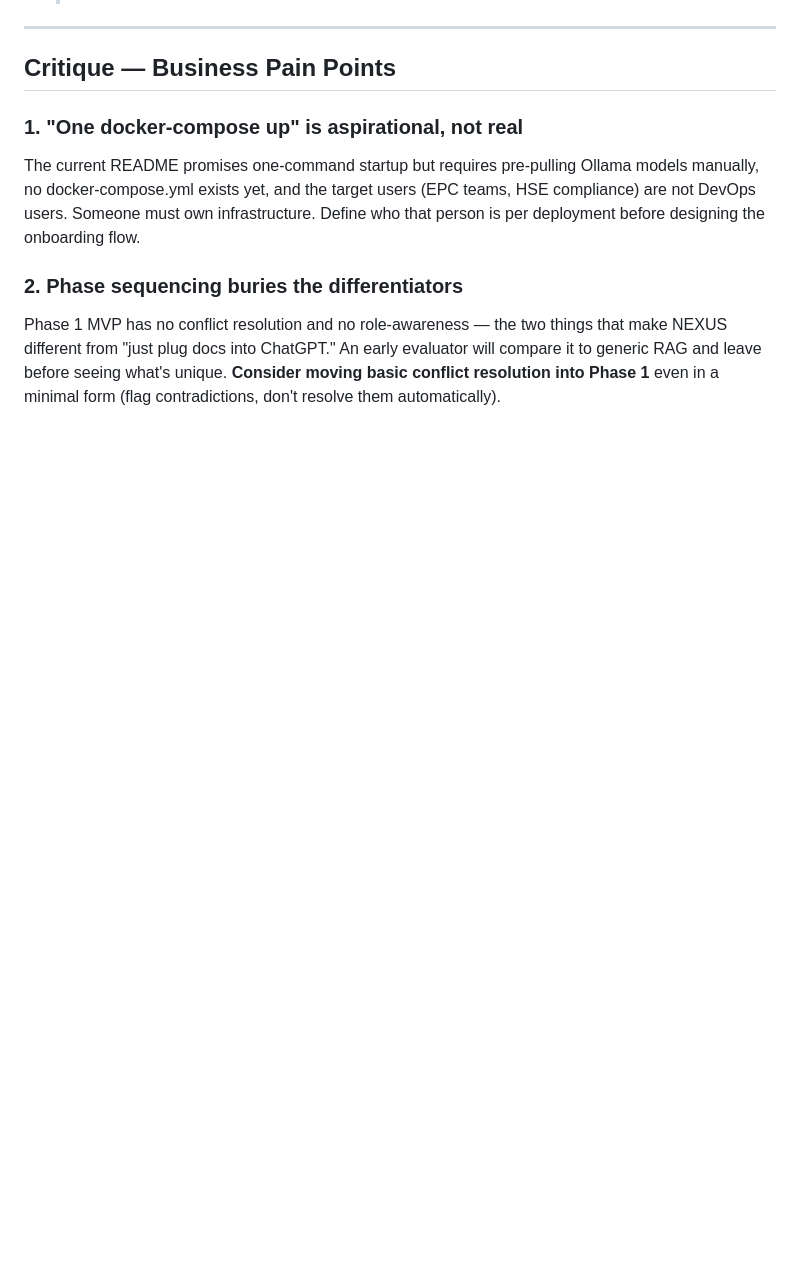
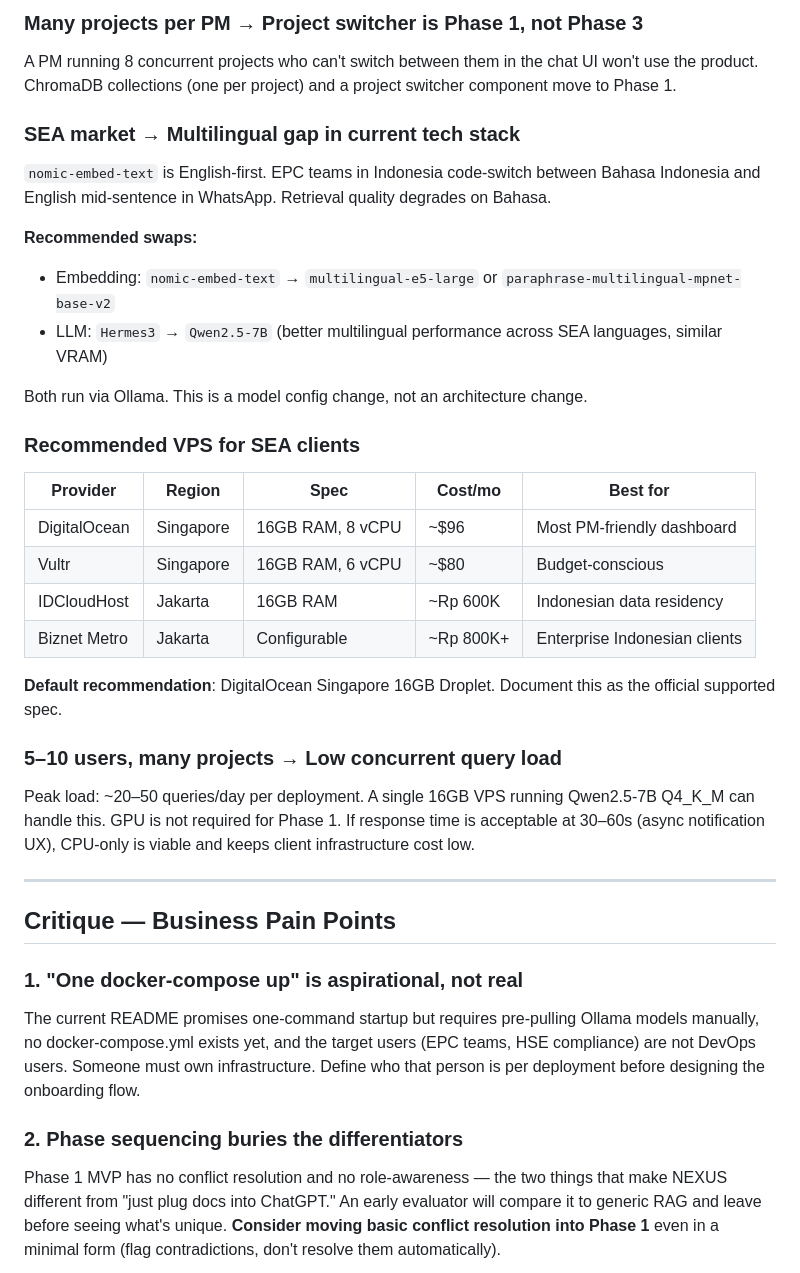
Before and after one commit to RavellerH/NEXUS, a Markdown page: docs/planning.md, the part around one of its changes. GitHub-like rendering; blank space fills up the shorter version.

```diff
--- a/docs/planning.md
+++ b/docs/planning.md
@@ -43,3 +70,31 @@ These must be answered before finalizing the system design:
+### Many projects per PM → Project switcher is Phase 1, not Phase 3
+
+A PM running 8 concurrent projects who can't switch between them in the chat UI won't use the product. ChromaDB collections (one per project) and a project switcher component move to Phase 1.
+
+### SEA market → Multilingual gap in current tech stack
+
+`nomic-embed-text` is English-first. EPC teams in Indonesia code-switch between Bahasa Indonesia and English mid-sentence in WhatsApp. Retrieval quality degrades on Bahasa.
+
+**Recommended swaps:**
+- Embedding: `nomic-embed-text` → `multilingual-e5-large` or `paraphrase-multilingual-mpnet-base-v2`
+- LLM: `Hermes3` → `Qwen2.5-7B` (better multilingual performance across SEA languages, similar VRAM)
+
+Both run via Ollama. This is a model config change, not an architecture change.
+
+### Recommended VPS for SEA clients
+
+| Provider | Region | Spec | Cost/mo | Best for |
+|----------|--------|------|---------|----------|
+| DigitalOcean | Singapore | 16GB RAM, 8 vCPU | ~$96 | Most PM-friendly dashboard |
+| Vultr | Singapore | 16GB RAM, 6 vCPU | ~$80 | Budget-conscious |
+| IDCloudHost | Jakarta | 16GB RAM | ~Rp 600K | Indonesian data residency |
+| Biznet Metro | Jakarta | Configurable | ~Rp 800K+ | Enterprise Indonesian clients |
+
+**Default recommendation**: DigitalOcean Singapore 16GB Droplet. Document this as the official supported spec.
+
+### 5–10 users, many projects → Low concurrent query load
+
+Peak load: ~20–50 queries/day per deployment. A single 16GB VPS running Qwen2.5-7B Q4_K_M can handle this. GPU is not required for Phase 1. If response time is acceptable at 30–60s (async notification UX), CPU-only is viable and keeps client infrastructure cost low.
 
 ---
 
```
Also changed, not shown: other parts of docs/planning.md (+53 -18 lines).
